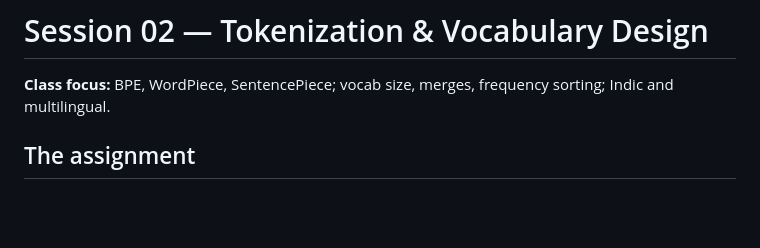
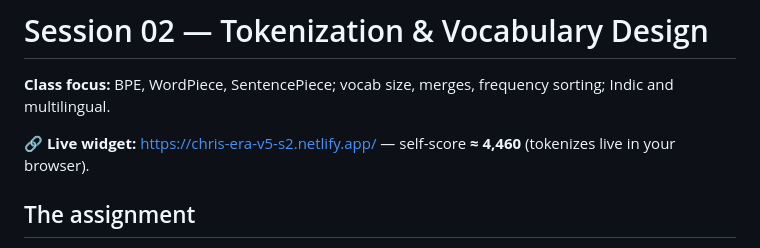
Before and after one commit to christo707/era-v5-assignments, a Markdown page: Session02/README.md, the part around the change. Drawn GitHub-style; blank space fills up the shorter version.

```diff
--- a/Session02/README.md
+++ b/Session02/README.md
@@ -1,6 +1,8 @@
 # Session 02 — Tokenization & Vocabulary Design
 
 **Class focus:** BPE, WordPiece, SentencePiece; vocab size, merges, frequency sorting; Indic and multilingual.
+
+**🔗 Live widget:** https://chris-era-v5-s2.netlify.app/ — self-score **≈ 4,460** (tokenizes live in your browser).
 
 ## The assignment
 
```
Also changed, not shown: README.md (+5 -0 lines).
